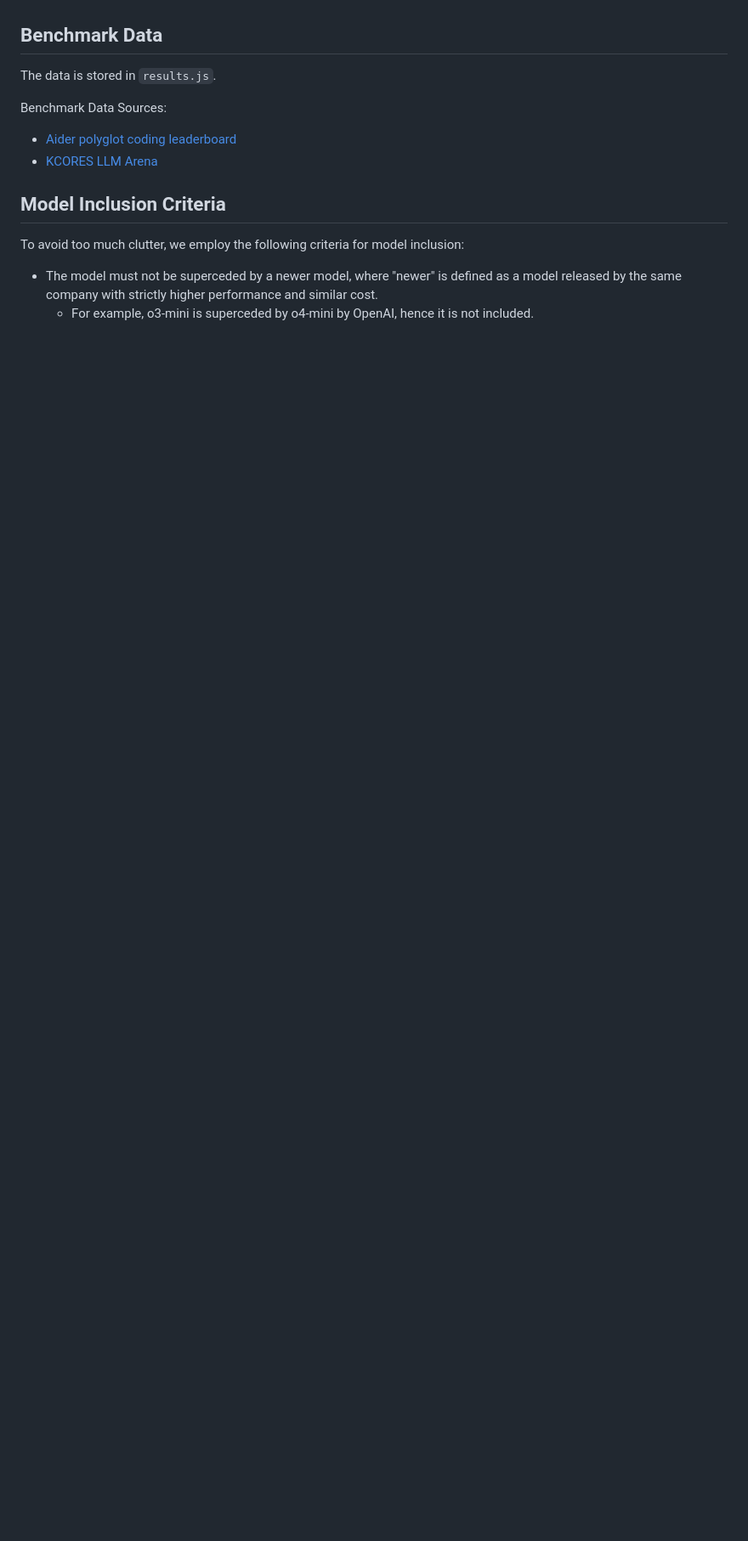
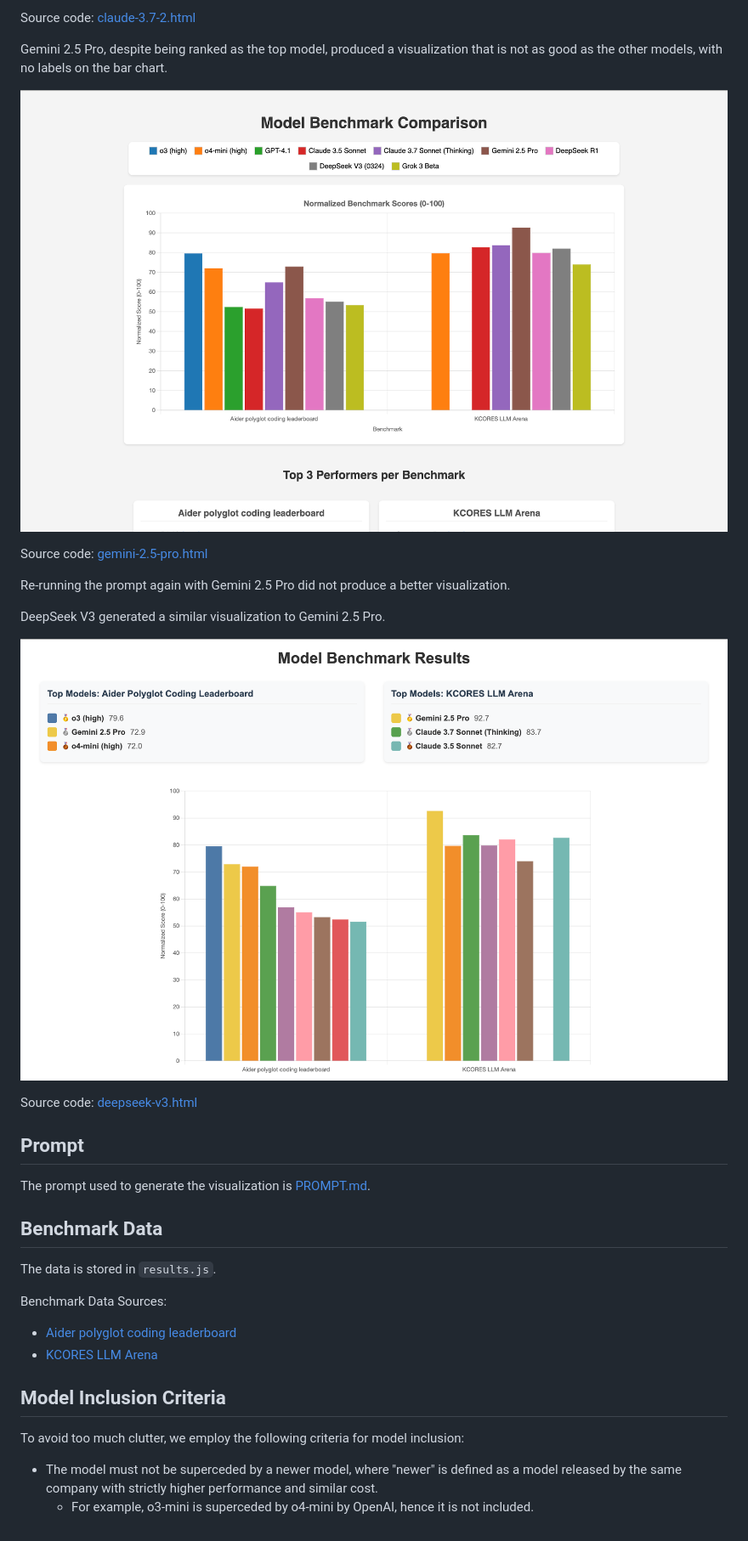
Before and after one commit to paradite/model-benchmark-viz, a Markdown page: README.md, the part around the change printed below. Shown: that part at 85% size. GitHub-like rendering; pictures changed too: output/deepseek-v3.png (added), output/gemini-2.5-pro.png (added); blank space fills up the shorter version.

```diff
--- a/README.md
+++ b/README.md
@@ -4,3 +31,22 @@ A project by [16x Eval](https://eval.16x.engineer/) team to evaluate the ability
+Source code: [claude-3.7-2.html](output/claude-3.7-2.html)
+
+Gemini 2.5 Pro, despite being ranked as the top model, produced a visualization that is not as good as the other models, with no labels on the bar chart.
+
+![gemini-2.5-pro](output/gemini-2.5-pro.png)
+
+Source code: [gemini-2.5-pro.html](output/gemini-2.5-pro.html)
+
+Re-running the prompt again with Gemini 2.5 Pro did not produce a better visualization.
+
+DeepSeek V3 generated a similar visualization to Gemini 2.5 Pro.
+
+![deepseek-v3](output/deepseek-v3.png)
+
+Source code: [deepseek-v3.html](output/deepseek-v3.html)
+
+## Prompt
+
+The prompt used to generate the visualization is [PROMPT.md](PROMPT.md).
 
 ## Benchmark Data
 
```
Also changed, not shown: other parts of README.md (+29 -2 lines), PROMPT.md (renamed from Model benchmark viz.md), output/claude-3.7-2.png (added), output/claude-3.7.png (added), output/gpt-4.1.png (added), output/o3.png (added).
